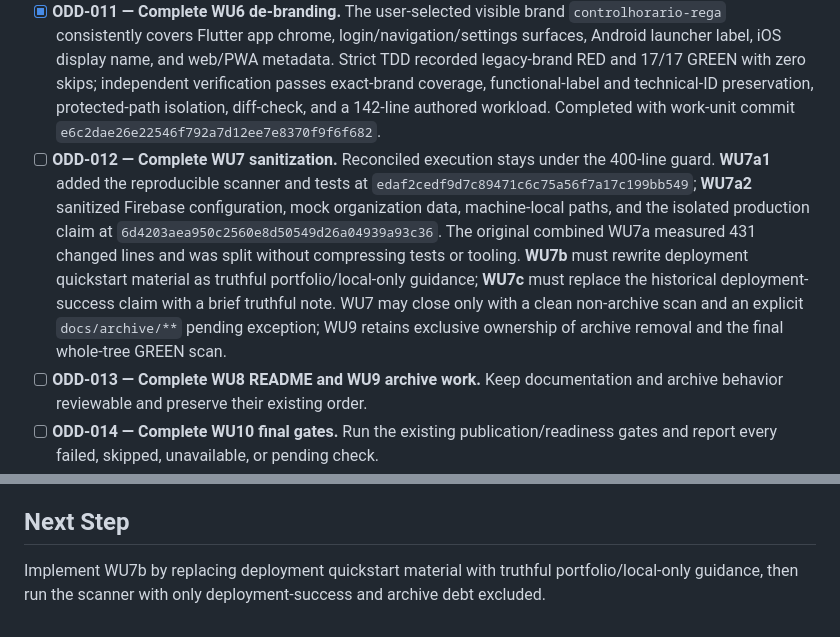
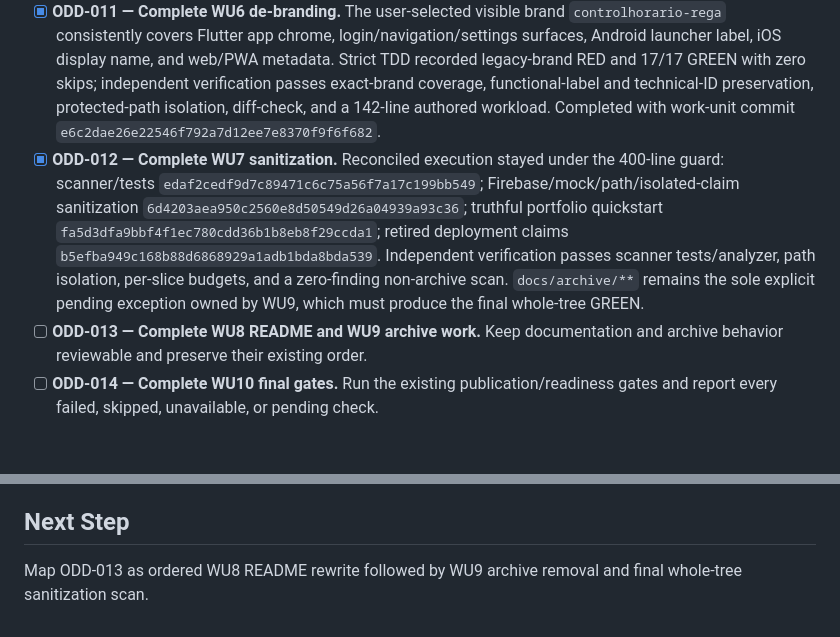
Before and after one commit to skiveldev/control-horario, a Markdown page: odd/tasks/prepare-public-portfolio-repository.md, 2 parts joined by grey strips. Drawn GitHub-style; blank space fills up the shorter version.

Commit message:
docs(odd): close repository sanitization

```diff
--- a/odd/tasks/prepare-public-portfolio-repository.md
+++ b/odd/tasks/prepare-public-portfolio-repository.md
@@ -60,7 +60,7 @@ A reconciled ODD task authority is needed to prevent duplicate implementation, p
 - [x] **ODD-009 — Complete P4 polling, UX, and Firestore hardening.** P4.11-P4.21 are complete across resilient polling, typed UX migration, legacy client-creation retirement, Firestore user-write hardening, and final aggregate gates. Final gate correction committed as work unit `16a8195d7e3ed8bb8ebcdeb4263ccef78540b78e`.
 - [x] **ODD-010 — Complete WU5 signing readiness.** Release builds now fail closed without local signing material, signing secrets are ignored, and the Android toolchain is coherently migrated to the Flutter 3.47.5 template stack (Gradle 9.3.1, AGP 9.1.0, KGP 2.4.0, JVM 17) while explicitly deferring built-in Kotlin and the new DSL. Independent verification passes debug assembly, exact release fail-fast, wrapper provenance/modes, secret inspection, protected-path isolation, and the authored workload guard. Completed with work-unit commit `5b5f57c736dc035a51d4e0da48b23487e2b1c1f1`.
 - [x] **ODD-011 — Complete WU6 de-branding.** The user-selected visible brand `controlhorario-rega` consistently covers Flutter app chrome, login/navigation/settings surfaces, Android launcher label, iOS display name, and web/PWA metadata. Strict TDD recorded legacy-brand RED and 17/17 GREEN with zero skips; independent verification passes exact-brand coverage, functional-label and technical-ID preservation, protected-path isolation, diff-check, and a 142-line authored workload. Completed with work-unit commit `e6c2dae26e22546f792a7d12ee7e8370f9f6f682`.
-- [ ] **ODD-012 — Complete WU7 sanitization.** Reconciled execution stays under the 400-line guard. **WU7a1** added the reproducible scanner and tests at `edaf2cedf9d7c89471c6c75a56f7a17c199bb549`; **WU7a2** sanitized Firebase configuration, mock organization data, machine-local paths, and the isolated production claim at `6d4203aea950c2560e8d50549d26a04939a93c36`. The original combined WU7a measured 431 changed lines and was split without compressing tests or tooling. **WU7b** must rewrite deployment quickstart material as truthful portfolio/local-only guidance; **WU7c** must replace the historical deployment-success claim with a brief truthful note. WU7 may close only with a clean non-archive scan and an explicit `docs/archive/**` pending exception; WU9 retains exclusive ownership of archive removal and the final whole-tree GREEN scan.
+- [x] **ODD-012 — Complete WU7 sanitization.** Reconciled execution stayed under the 400-line guard: scanner/tests `edaf2cedf9d7c89471c6c75a56f7a17c199bb549`; Firebase/mock/path/isolated-claim sanitization `6d4203aea950c2560e8d50549d26a04939a93c36`; truthful portfolio quickstart `fa5d3dfa9bbf4f1ec780cdd36b1b8eb8f29ccda1`; retired deployment claims `b5efba949c168b88d6868929a1adb1bda8bda539`. Independent verification passes scanner tests/analyzer, path isolation, per-slice budgets, and a zero-finding non-archive scan. `docs/archive/**` remains the sole explicit pending exception owned by WU9, which must produce the final whole-tree GREEN.
 - [ ] **ODD-013 — Complete WU8 README and WU9 archive work.** Keep documentation and archive behavior reviewable and preserve their existing order.
 - [ ] **ODD-014 — Complete WU10 final gates.** Run the existing publication/readiness gates and report every failed, skipped, unavailable, or pending check.
 
@@ -132,4 +132,4 @@ A reconciled ODD task authority is needed to prevent duplicate implementation, p
 
 ## Next Step
 
-Implement WU7b by replacing deployment quickstart material with truthful portfolio/local-only guidance, then run the scanner with only deployment-success and archive debt excluded.
+Map ODD-013 as ordered WU8 README rewrite followed by WU9 archive removal and final whole-tree sanitization scan.
```
